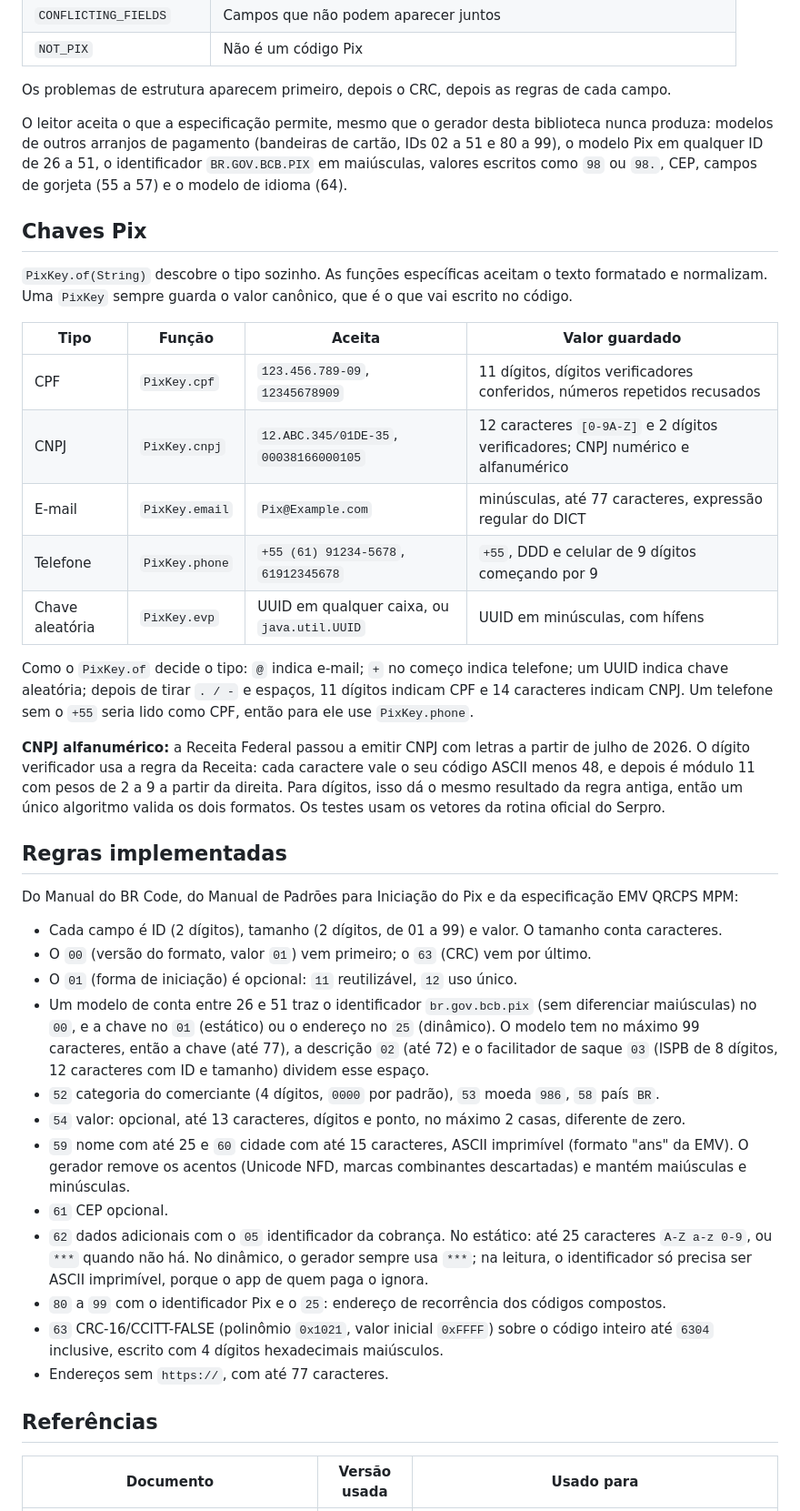
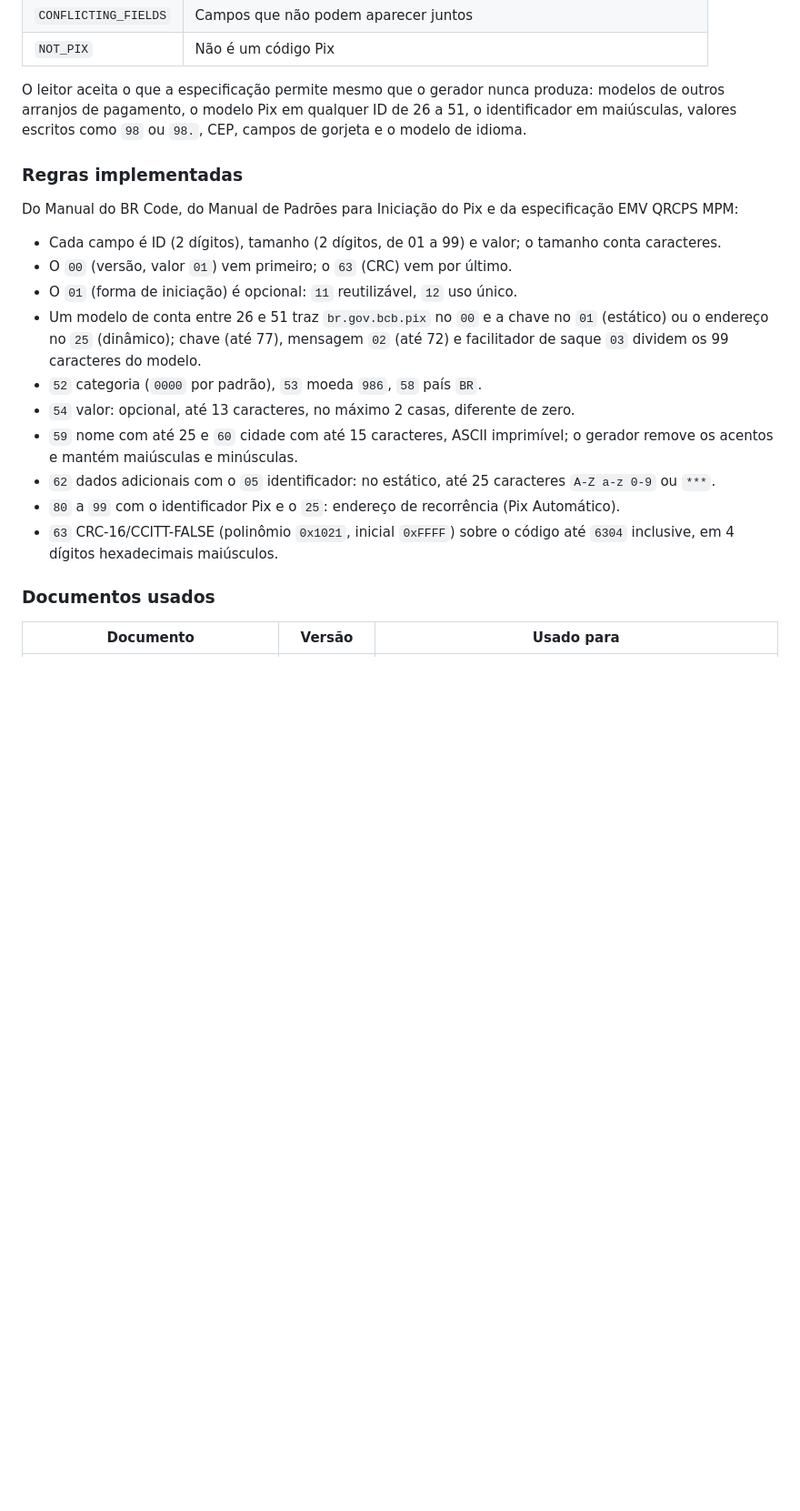
Before and after one commit to Hitice/pix-brcode-java, a Markdown page: README.md, the part around one of its changes. Shown at 91% size. Rendered like a GitHub page; blank space fills up the shorter version.

```diff
--- a/README.md
+++ b/README.md
@@ -318,63 +322,31 @@ explica cada categoria em português.
 | `CONFLICTING_FIELDS` | Campos que não podem aparecer juntos |
 | `NOT_PIX` | Não é um código Pix |
 
-Os problemas de estrutura aparecem primeiro, depois o CRC, depois as regras de cada campo.
+O leitor aceita o que a especificação permite mesmo que o gerador nunca produza: modelos de outros
+arranjos de pagamento, o modelo Pix em qualquer ID de 26 a 51, o identificador em maiúsculas,
+valores escritos como `98` ou `98.`, CEP, campos de gorjeta e o modelo de idioma.
 
-O leitor aceita o que a especificação permite, mesmo que o gerador desta biblioteca nunca produza:
-modelos de outros arranjos de pagamento (bandeiras de cartão, IDs 02 a 51 e 80 a 99), o modelo Pix em
-qualquer ID de 26 a 51, o identificador `BR.GOV.BCB.PIX` em maiúsculas, valores escritos como `98` ou
-`98.`, CEP, campos de gorjeta (55 a 57) e o modelo de idioma (64).
-
-## Chaves Pix
-
-`PixKey.of(String)` descobre o tipo sozinho. As funções específicas aceitam o texto formatado e
-normalizam. Uma `PixKey` sempre guarda o valor canônico, que é o que vai escrito no código.
-
-| Tipo | Função | Aceita | Valor guardado |
-| --- | --- | --- | --- |
-| CPF | `PixKey.cpf` | `123.456.789-09`, `12345678909` | 11 dígitos, dígitos verificadores conferidos, números repetidos recusados |
-| CNPJ | `PixKey.cnpj` | `12.ABC.345/01DE-35`, `00038166000105` | 12 caracteres `[0-9A-Z]` e 2 dígitos verificadores; CNPJ numérico e alfanumérico |
-| E-mail | `PixKey.email` | `Pix@Example.com` | minúsculas, até 77 caracteres, expressão regular do DICT |
-| Telefone | `PixKey.phone` | `+55 (61) 91234-5678`, `61912345678` | `+55`, DDD e celular de 9 dígitos começando por 9 |
-| Chave aleatória | `PixKey.evp` | UUID em qualquer caixa, ou `java.util.UUID` | UUID em minúsculas, com hífens |
-
-Como o `PixKey.of` decide o tipo: `@` indica e-mail; `+` no começo indica telefone; um UUID indica
-chave aleatória; depois de tirar `. / -` e espaços, 11 dígitos indicam CPF e 14 caracteres indicam
-CNPJ. Um telefone sem o `+55` seria lido como CPF, então para ele use `PixKey.phone`.
-
-**CNPJ alfanumérico:** a Receita Federal passou a emitir CNPJ com letras a partir de julho de 2026. O
-dígito verificador usa a regra da Receita: cada caractere vale o seu código ASCII menos 48, e depois
-é módulo 11 com pesos de 2 a 9 a partir da direita. Para dígitos, isso dá o mesmo resultado da regra
-antiga, então um único algoritmo valida os dois formatos. Os testes usam os vetores da rotina
-oficial do Serpro.
-
-## Regras implementadas
+### Regras implementadas
 
 Do Manual do BR Code, do Manual de Padrões para Iniciação do Pix e da especificação EMV QRCPS MPM:
 
-- Cada campo é ID (2 dígitos), tamanho (2 dígitos, de 01 a 99) e valor. O tamanho conta
-  caracteres.
-- O `00` (versão do formato, valor `01`) vem primeiro; o `63` (CRC) vem por último.
+- Cada campo é ID (2 dígitos), tamanho (2 dígitos, de 01 a 99) e valor; o tamanho conta caracteres.
+- O `00` (versão, valor `01`) vem primeiro; o `63` (CRC) vem por último.
 - O `01` (forma de iniciação) é opcional: `11` reutilizável, `12` uso único.
-- Um modelo de conta entre 26 e 51 traz o identificador `br.gov.bcb.pix` (sem diferenciar
-  maiúsculas) no `00`, e a chave no `01` (estático) ou o endereço no `25` (dinâmico). O modelo tem no
-  máximo 99 caracteres, então a chave (até 77), a descrição `02` (até 72) e o facilitador de saque
-  `03` (ISPB de 8 dígitos, 12 caracteres com ID e tamanho) dividem esse espaço.
-- `52` categoria do comerciante (4 dígitos, `0000` por padrão), `53` moeda `986`, `58` país `BR`.
-- `54` valor: opcional, até 13 caracteres, dígitos e ponto, no máximo 2 casas, diferente de zero.
-- `59` nome com até 25 e `60` cidade com até 15 caracteres, ASCII imprimível (formato "ans" da
-  EMV). O gerador remove os acentos (Unicode NFD, marcas combinantes descartadas) e mantém
-  maiúsculas e minúsculas.
-- `61` CEP opcional.
-- `62` dados adicionais com o `05` identificador da cobrança. No estático: até 25 caracteres
-  `A-Z a-z 0-9`, ou `***` quando não há. No dinâmico, o gerador sempre usa `***`; na leitura, o
-  identificador só precisa ser ASCII imprimível, porque o app de quem paga o ignora.
-- `80` a `99` com o identificador Pix e o `25`: endereço de recorrência dos códigos compostos.
-- `63` CRC-16/CCITT-FALSE (polinômio `0x1021`, valor inicial `0xFFFF`) sobre o código inteiro até
-  `6304` inclusive, escrito com 4 dígitos hexadecimais maiúsculos.
-- Endereços sem `https://`, com até 77 caracteres.
+- Um modelo de conta entre 26 e 51 traz `br.gov.bcb.pix` no `00` e a chave no `01` (estático) ou o
+  endereço no `25` (dinâmico); chave (até 77), mensagem `02` (até 72) e facilitador de saque `03`
+  dividem os 99 caracteres do modelo.
+- `52` categoria (`0000` por padrão), `53` moeda `986`, `58` país `BR`.
+- `54` valor: opcional, até 13 caracteres, no máximo 2 casas, diferente de zero.
+- `59` nome com até 25 e `60` cidade com até 15 caracteres, ASCII imprimível; o gerador remove os
+  acentos e mantém maiúsculas e minúsculas.
+- `62` dados adicionais com o `05` identificador: no estático, até 25 caracteres `A-Z a-z 0-9` ou
+  `***`.
+- `80` a `99` com o identificador Pix e o `25`: endereço de recorrência (Pix Automático).
+- `63` CRC-16/CCITT-FALSE (polinômio `0x1021`, inicial `0xFFFF`) sobre o código até `6304`
+  inclusive, em 4 dígitos hexadecimais maiúsculos.
 
-## Referências
+### Documentos usados
 
-| Documento | Versão usada | Usado para |
+| Documento | Versão | Usado para |
 | --- | --- | --- |
```
Also changed, not shown: other parts of README.md (+247 -284 lines), docs/images/janela-conferir.png, docs/images/janela-gerar.png (deleted), docs/images/janela-receber.png (added), 7 other files.
